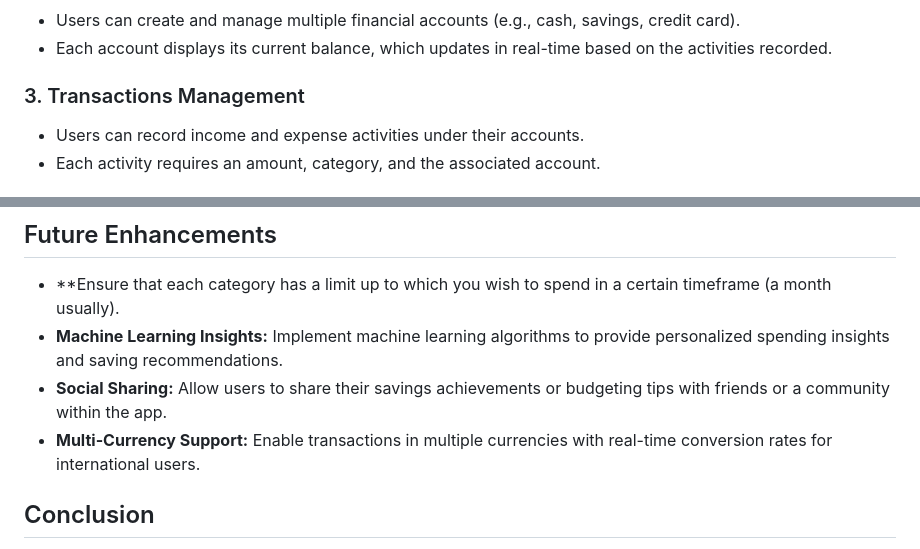
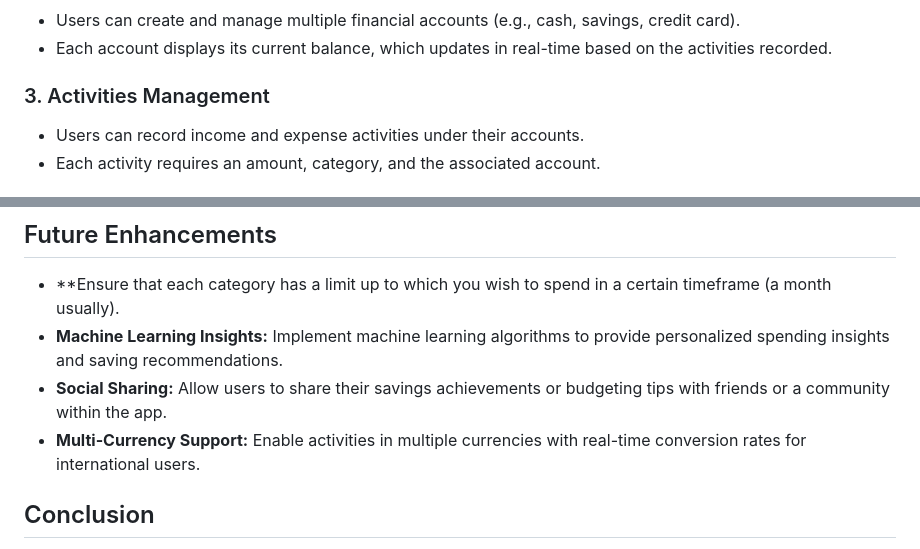
Before and after one commit to JasicMila/budgeting_saving_app, a Markdown page: README.md, 2 parts joined by grey strips. GitHub-like rendering.

```diff
--- a/README.md
+++ b/README.md
@@ -24,7 +24,7 @@ The Personal Budgeting and Savings App is designed to help individuals manage th
 - Users can create and manage multiple financial accounts (e.g., cash, savings, credit card).
 - Each account displays its current balance, which updates in real-time based on the activities recorded.
 
-### 3. Transactions Management
+### 3. Activities Management
 - Users can record income and expense activities under their accounts.
 - Each activity requires an amount, category, and the associated account.
 
@@ -53,7 +53,7 @@ The Personal Budgeting and Savings App is designed to help individuals manage th
 - **Ensure that each category has a limit up to which you wish to spend in a certain timeframe (a month usually).
 - **Machine Learning Insights:** Implement machine learning algorithms to provide personalized spending insights and saving recommendations.
 - **Social Sharing:** Allow users to share their savings achievements or budgeting tips with friends or a community within the app.
-- **Multi-Currency Support:** Enable transactions in multiple currencies with real-time conversion rates for international users.
+- **Multi-Currency Support:** Enable activities in multiple currencies with real-time conversion rates for international users.
 
 
 ## Conclusion
```
